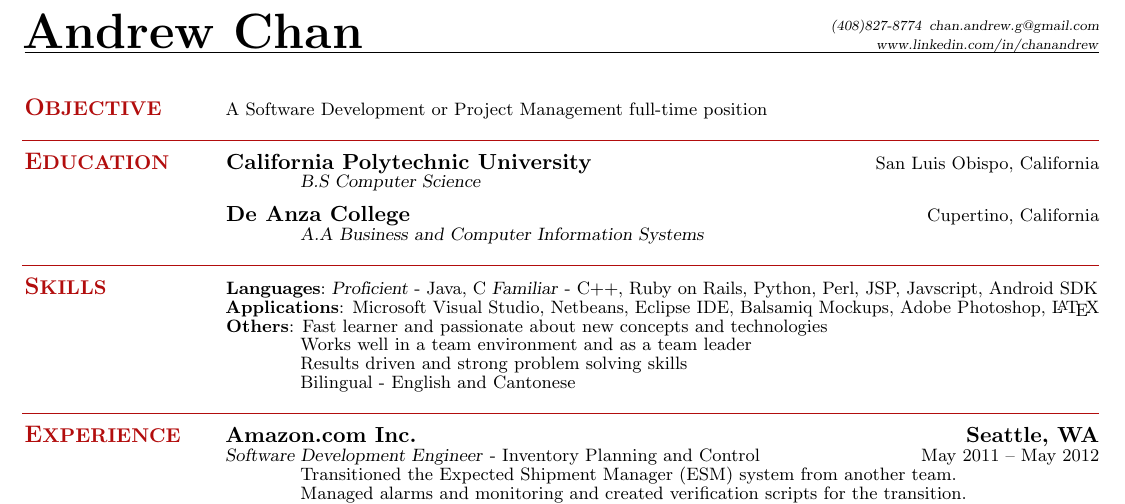
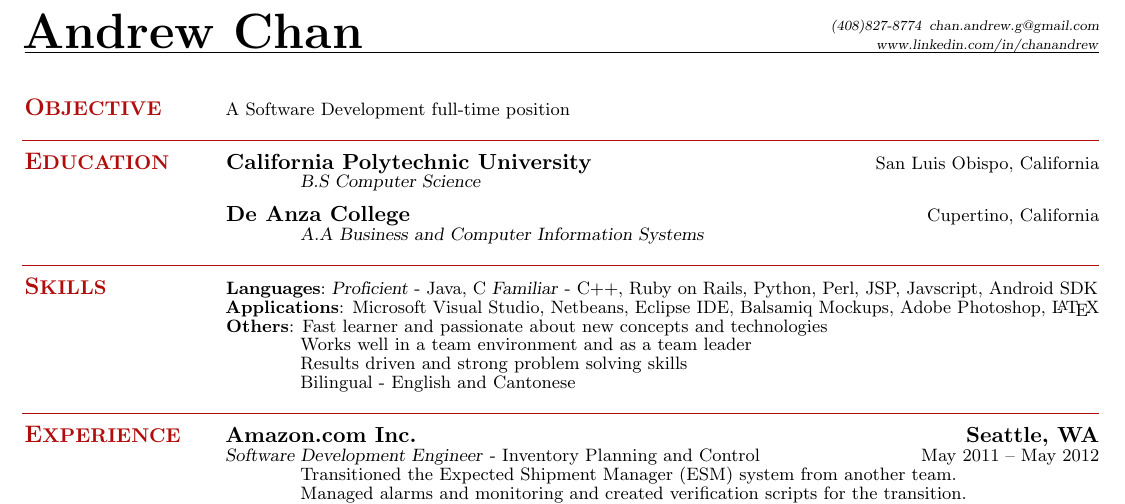
Before and after one commit to suspi/Resume, a LaTeX CV (ChanAndrewResume - 2012-06-22.tex): part of the page, cut so that both start at the same text. Compiled offline with pdfLaTeX.

Commit message:
Updated ChanAndrewResume - 2012-06-22.tex

```diff
--- a/ChanAndrewResume - 2012-06-22.tex
+++ b/ChanAndrewResume - 2012-06-22.tex
@@ -28,7 +28,8 @@
     % OBJECTIVE
     \section{\mysidestyle \textbf{\large{O}\small{BJECTIVE}}}
 
-    A Software Development or Project Management full-time position
+    %A Software Development or Project Management full-time position
+    A Software Development full-time position
 
 \sectionline
 
```
